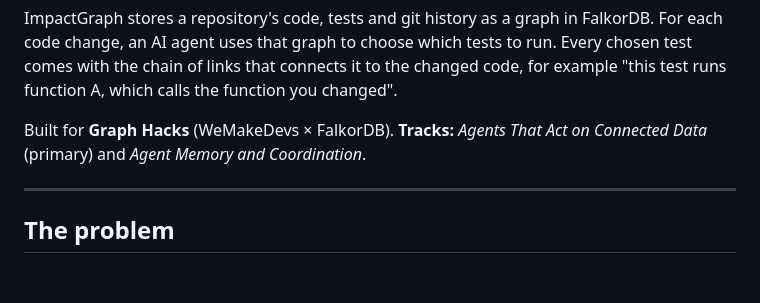
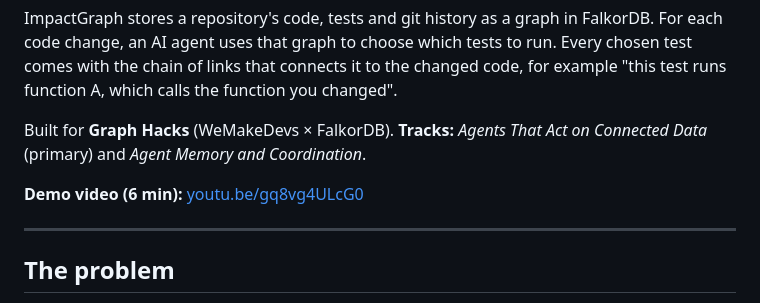
Before and after one commit to manojkken/impactgraph, a Markdown page: README.md, the part around the change. Rendered like a GitHub page; blank space fills up the shorter version.

Commit message:
Add demo video link to README
  Co-Authored-By: Claude Opus 5.5 <noreply@anthropic.com>

```diff
--- a/README.md
+++ b/README.md
@@ -8,6 +8,8 @@ that connects it to the changed code, for example "this test runs function A, wh
 
 Built for **Graph Hacks** (WeMakeDevs × FalkorDB).
 **Tracks:** *Agents That Act on Connected Data* (primary) and *Agent Memory and Coordination*.
+
+**Demo video (6 min):** [youtu.be/gq8vg4ULcG0](https://youtu.be/gq8vg4ULcG0)
 
 ---
 
```
Also changed, not shown: CLAUDE.md (+1 -1 lines).
